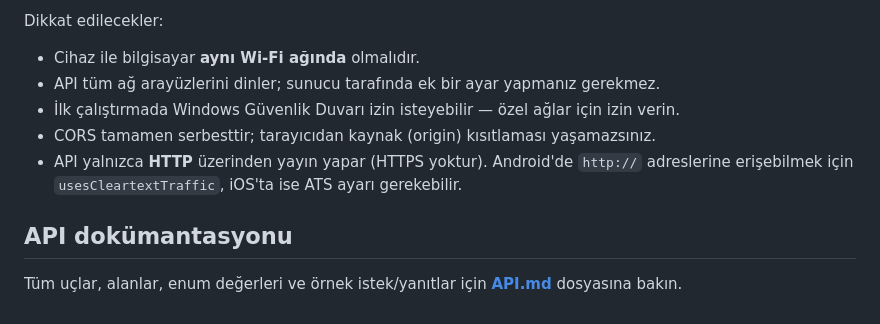
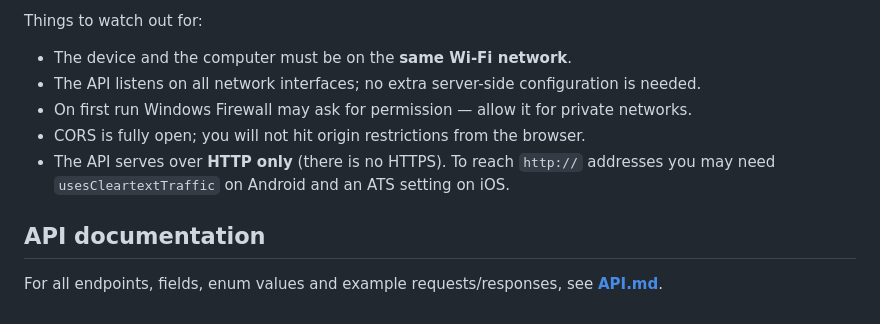
Before and after one commit to zulalnb/stokmate, a Markdown page: api/README.md, the part around one of its changes. GitHub-like rendering.

```diff
--- a/api/README.md
+++ b/api/README.md
@@ -88,13 +88,14 @@ Yerel IP adresinizi bulmak için:
 
-Dikkat edilecekler:
+Things to watch out for:
 
-- Cihaz ile bilgisayar **aynı Wi-Fi ağında** olmalıdır.
-- API tüm ağ arayüzlerini dinler; sunucu tarafında ek bir ayar yapmanız gerekmez.
-- İlk çalıştırmada Windows Güvenlik Duvarı izin isteyebilir — özel ağlar için izin verin.
-- CORS tamamen serbesttir; tarayıcıdan kaynak (origin) kısıtlaması yaşamazsınız.
-- API yalnızca **HTTP** üzerinden yayın yapar (HTTPS yoktur). Android'de `http://` adreslerine
-  erişebilmek için `usesCleartextTraffic`, iOS'ta ise ATS ayarı gerekebilir.
+- The device and the computer must be on the **same Wi-Fi network**.
+- The API listens on all network interfaces; no extra server-side configuration is needed.
+- On first run Windows Firewall may ask for permission — allow it for private networks.
+- CORS is fully open; you will not hit origin restrictions from the browser.
+- The API serves over **HTTP only** (there is no HTTPS). To reach `http://` addresses you
+may need `usesCleartextTraffic` on Android and an ATS setting on iOS.
 
-## API dokümantasyonu
+## API documentation
 
-Tüm uçlar, alanlar, enum değerleri ve örnek istek/yanıtlar için **[API.md](API.md)** dosyasına bakın.
+For all endpoints, fields, enum values and example requests/responses, see
+**[API.md](API.md)**.
```
Also changed, not shown: other parts of api/README.md (+44 -44 lines), api/API.md (+186 -175 lines).
